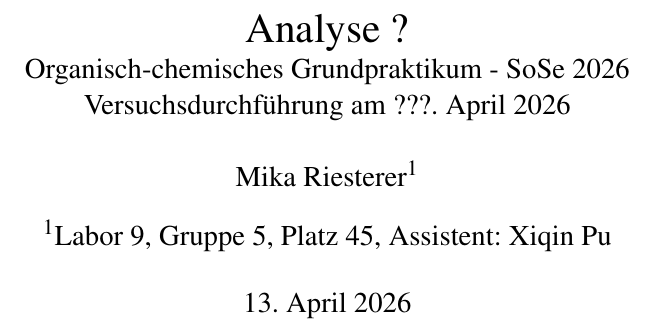
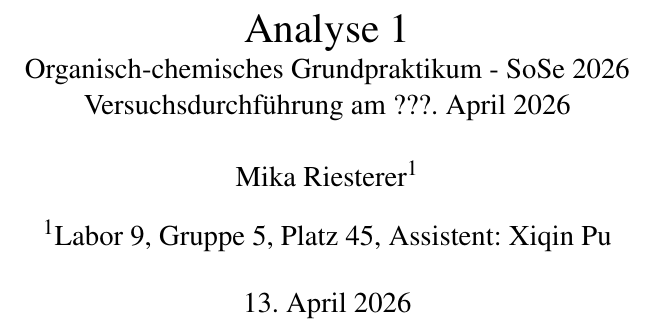
Before and after one commit to Lemonatix/OC-lab, a LaTeX document (article.tex): part of page 1 of 4, cut so that both start at the same text. Compiled offline with pdfLaTeX.

Commit message:
creates new branch and adjusts article.tex accordingly

```diff
--- a/article.tex
+++ b/article.tex
@@ -23,7 +23,7 @@
 \setlength{\headheight}{15pt}
 
 \fancyhead[L]{Stand: \today}
-\fancyhead[C]{Analyse ???}
+\fancyhead[C]{Analyse 1}
 \fancyhead[R]{Seite \thepage}
 
 \usepackage{amsmath}
@@ -68,7 +68,7 @@
 
 % Change here
 \title{%
-    Analyse ? \\
+    Analyse 1 \\
     \large Organisch-chemisches Grundpraktikum - SoSe 2026 \\
     \large Versuchsdurchführung am ???. April 2026}
 
```
